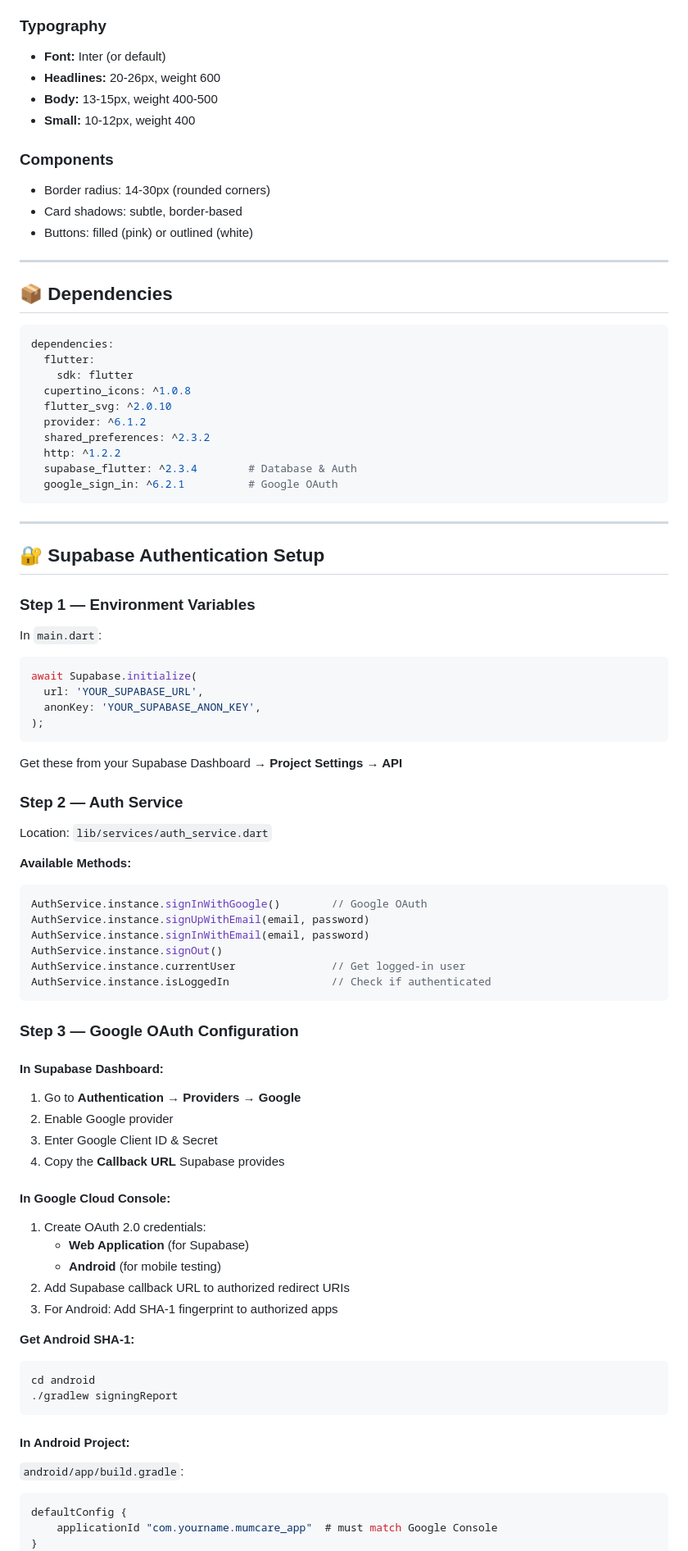
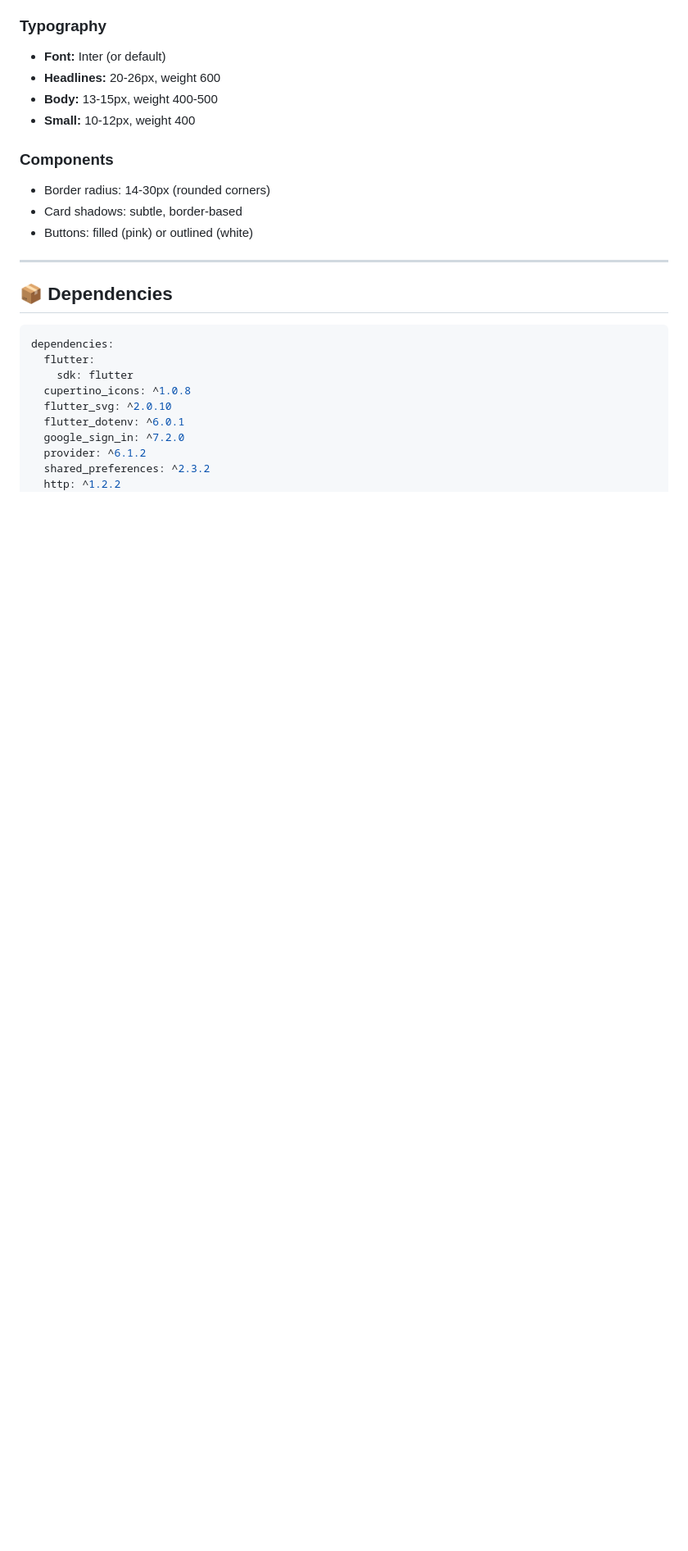
Before and after one commit to yanayusman/MumCare-FYP-Project, a Markdown page: README.md, the part around one of its changes. Shown at 82% size. Drawn GitHub-style; blank space fills up the shorter version.

Commit message:
update readme.d

````diff
--- a/README.md
+++ b/README.md
@@ -178,69 +178,8 @@ dependencies:
     sdk: flutter
   cupertino_icons: ^1.0.8
   flutter_svg: ^2.0.10
+  flutter_dotenv: ^6.0.1
+  google_sign_in: ^7.2.0
   provider: ^6.1.2
   shared_preferences: ^2.3.2
   http: ^1.2.2
-  supabase_flutter: ^2.3.4        # Database & Auth
-  google_sign_in: ^6.2.1          # Google OAuth
-```
-
----
-
-## 🔐 Supabase Authentication Setup
-
-### Step 1 — Environment Variables
-
-In `main.dart`:
-```dart
-await Supabase.initialize(
-  url: 'YOUR_SUPABASE_URL',
-  anonKey: 'YOUR_SUPABASE_ANON_KEY',
-);
-```
-
-Get these from your Supabase Dashboard → **Project Settings → API**
-
-### Step 2 — Auth Service
-
-Location: `lib/services/auth_service.dart`
-
-**Available Methods:**
-```dart
-AuthService.instance.signInWithGoogle()        // Google OAuth
-AuthService.instance.signUpWithEmail(email, password)
-AuthService.instance.signInWithEmail(email, password)
-AuthService.instance.signOut()
-AuthService.instance.currentUser               // Get logged-in user
-AuthService.instance.isLoggedIn                // Check if authenticated
-```
-
-### Step 3 — Google OAuth Configuration
-
-#### In Supabase Dashboard:
-1. Go to **Authentication → Providers → Google**
-2. Enable Google provider
-3. Enter Google Client ID & Secret
-4. Copy the **Callback URL** Supabase provides
-
-#### In Google Cloud Console:
-1. Create OAuth 2.0 credentials:
-   - **Web Application** (for Supabase)
-   - **Android** (for mobile testing)
-2. Add Supabase callback URL to authorized redirect URIs
-3. For Android: Add SHA-1 fingerprint to authorized apps
-
-**Get Android SHA-1:**
-```bash
-cd android
-./gradlew signingReport
-```
-
-#### In Android Project:
-`android/app/build.gradle`:
-```gradle
-defaultConfig {
-    applicationId "com.yourname.mumcare_app"  # must match Google Console
-}
-```
-
````
Also changed, not shown: other parts of README.md (+1 -123 lines).
